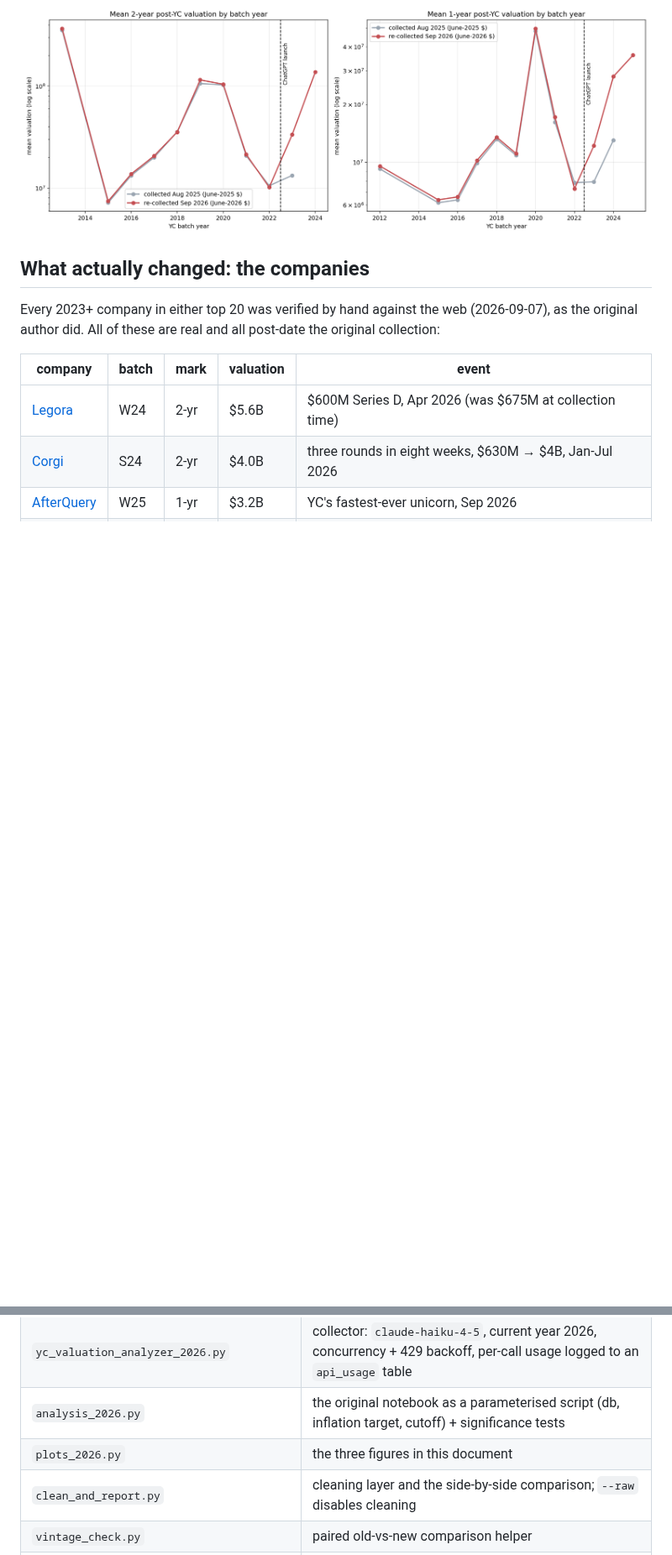
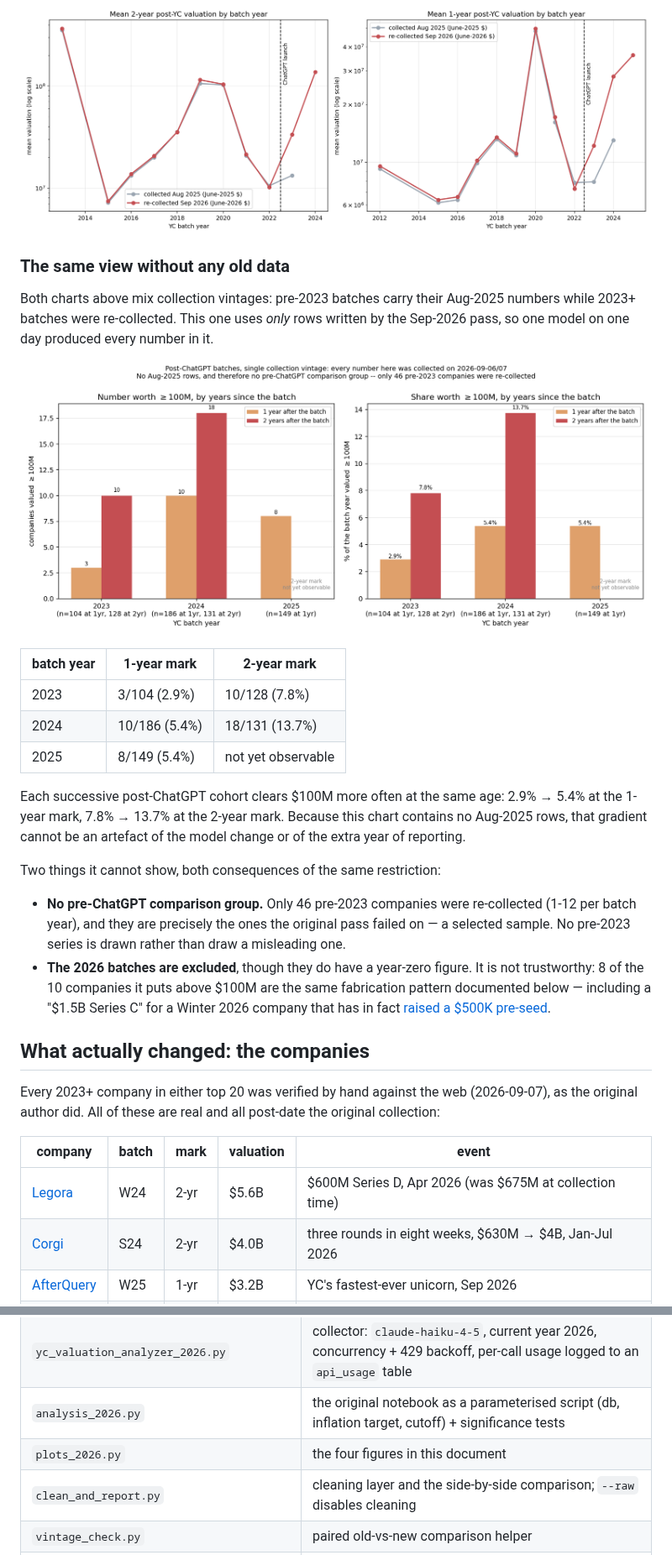
Before and after one commit to Xodarap/yc-growth, a Markdown page: RERUN_2026.md, 2 parts joined by grey strips. Shown at 84% size. Drawn GitHub-style; pictures changed too: rerun_single_vintage_2026.png (added); blank space fills up the shorter version.

```diff
--- a/RERUN_2026.md
+++ b/RERUN_2026.md
@@ -87,6 +87,37 @@ batches now reach $100M at their 2-year mark more often (13.7%) than any earlier
 batch year in the series, including the 2020-2021 ZIRP peak (8.9% / 4.8%).*
 
 ![mean valuation by batch year](rerun_mean_by_year.png)
+
+### The same view without any old data
+
+Both charts above mix collection vintages: pre-2023 batches carry their Aug-2025
+numbers while 2023+ batches were re-collected. This one uses *only* rows written
+by the Sep-2026 pass, so one model on one day produced every number in it.
+
+![single collection vintage](rerun_single_vintage_2026.png)
+
+| batch year | 1-year mark | 2-year mark |
+|---|---|---|
+| 2023 | 3/104 (2.9%) | 10/128 (7.8%) |
+| 2024 | 10/186 (5.4%) | 18/131 (13.7%) |
+| 2025 | 8/149 (5.4%) | not yet observable |
+
+Each successive post-ChatGPT cohort clears $100M more often at the same age:
+2.9% → 5.4% at the 1-year mark, 7.8% → 13.7% at the 2-year mark. Because this
+chart contains no Aug-2025 rows, that gradient cannot be an artefact of the
+model change or of the extra year of reporting.
+
+Two things it cannot show, both consequences of the same restriction:
+
+- **No pre-ChatGPT comparison group.** Only 46 pre-2023 companies were
+  re-collected (1-12 per batch year), and they are precisely the ones the
+  original pass failed on — a selected sample. No pre-2023 series is drawn
+  rather than draw a misleading one.
+- **The 2026 batches are excluded**, though they do have a year-zero figure. It
+  is not trustworthy: 8 of the 10 companies it puts above $100M are the same
+  fabrication pattern documented below — including a "$1.5B Series C" for a
+  Winter 2026 company that has in fact
+  [raised a $500K pre-seed](https://www.vcbacked.co/company/overdrive-health).
 
 ## What actually changed: the companies
 
@@ -256,7 +287,7 @@ counterfactual, so "GenAI caused it" is not identified. Specific to this re-run:
 | `yc-scrape/fetch_yc_companies_2026.py` | directory scrape; pulls a live Algolia key (the key hardcoded in the original now 403s). 6,203 companies across 50 batches, up from 5,311 |
 | `yc_valuation_analyzer_2026.py` | collector: `claude-haiku-4-5`, current year 2026, concurrency + 429 backoff, per-call usage logged to an `api_usage` table |
 | `analysis_2026.py` | the original notebook as a parameterised script (db, inflation target, cutoff) + significance tests |
-| `plots_2026.py` | the three figures in this document |
+| `plots_2026.py` | the four figures in this document |
 | `clean_and_report.py` | cleaning layer and the side-by-side comparison; `--raw` disables cleaning |
 | `vintage_check.py` | paired old-vs-new comparison helper |
 | `yc_valuations_2026.db` | re-collection. Original `yc_valuations.db` is untouched |
```
Also changed, not shown: 2 other files.
